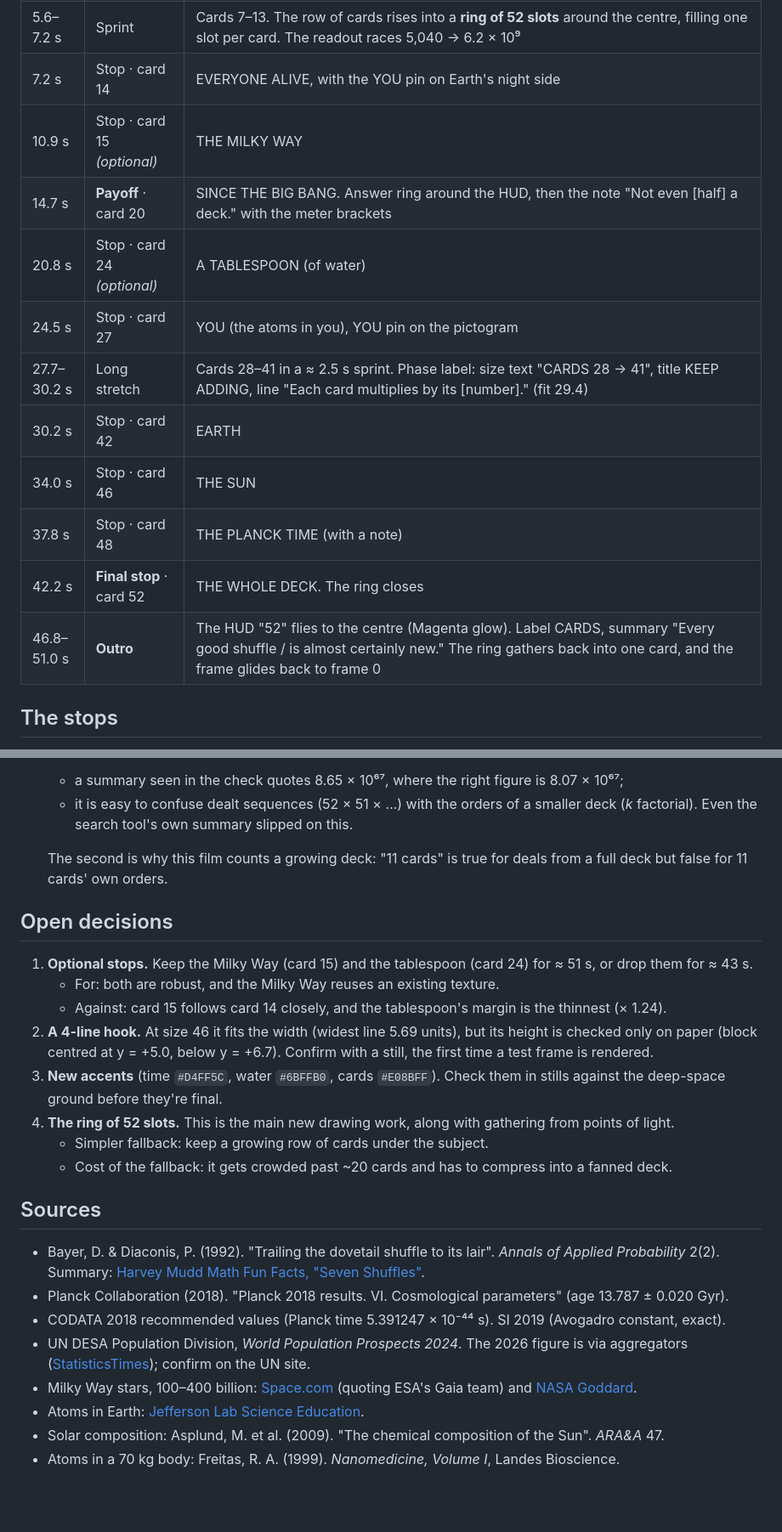
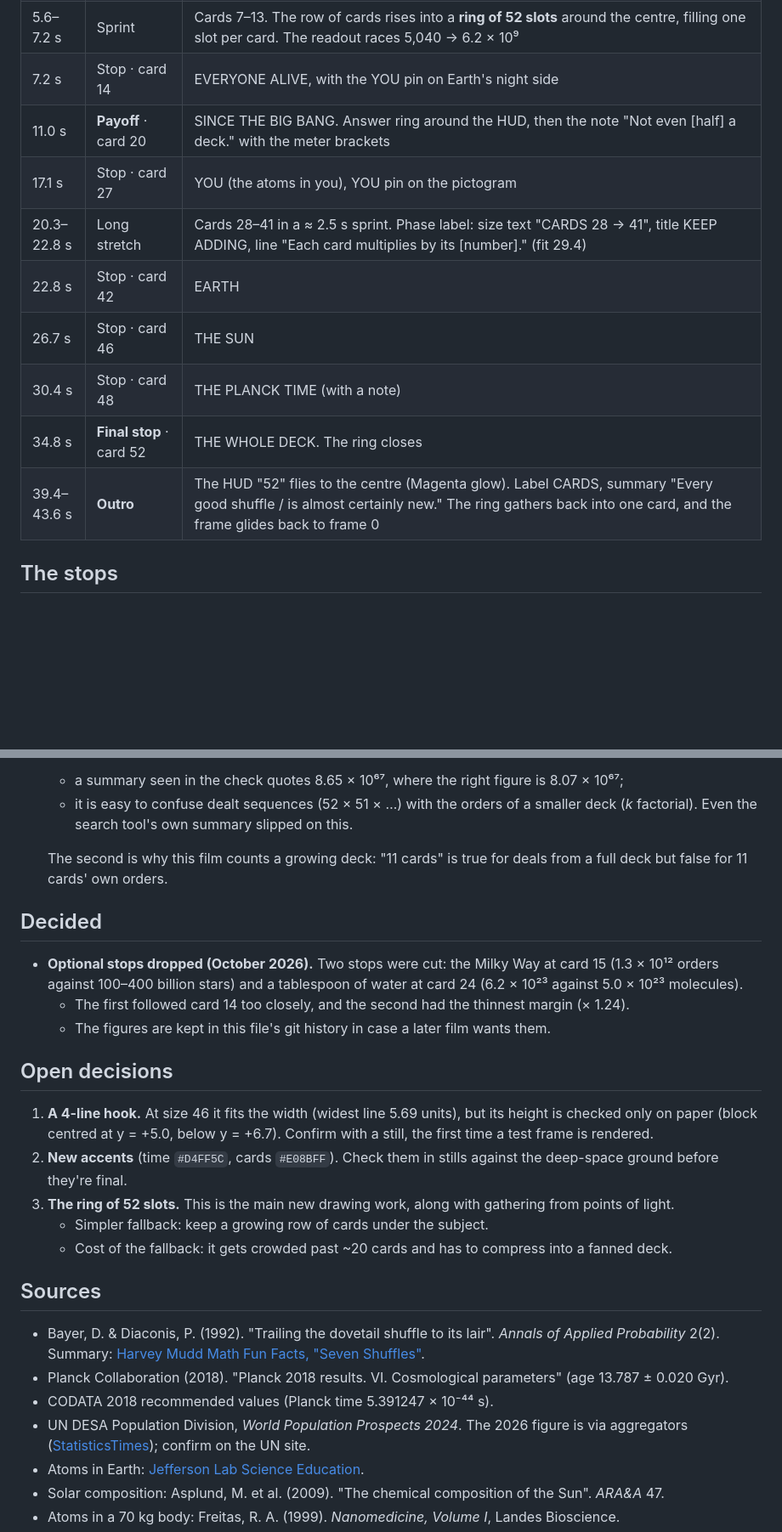
Before and after one commit to alone141/ParallelComputing, a Markdown page: shuffle_film/README.md, 2 parts joined by grey strips. Shown at 85% size. Rendered like a GitHub page; blank space fills up the shorter version.

```diff
--- a/shuffle_film/README.md
+++ b/shuffle_film/README.md
@@ -45,16 +45,14 @@ Times are from the pacing rules in `film-style.md` §2 and are approximate until
 | 2.75–5.6 s | **Teach the mechanic** | Cards 2 to 6, one at a time (0.70, 0.60, 0.46, 0.40, 0.36 s, each with a 0.06 s settle). The new card hovers while its *k* possible places glow (before, between and after the cards), then slides into one. "×2", "×3" … "×6" pops beside the HUD, together with the digit change and a pluck. The readout goes 2 → 6 → 24 → 120 → 720 orders. For cards 2 and 3, the 2 and then 6 possible orders flash as tiny ghost rows, so the count is seen, not just read. Phase label: size text "1 × 2 × 3 × 4 × …", title ADD A CARD, line "Each new card has [one more] place." (fit 28.9) |
 | 5.6–7.2 s | Sprint | Cards 7–13. The row of cards rises into a **ring of 52 slots** around the centre, filling one slot per card. The readout races 5,040 → 6.2 × 10⁹ |
 | 7.2 s | Stop · card 14 | EVERYONE ALIVE, with the YOU pin on Earth's night side |
-| 10.9 s | Stop · card 15 *(optional)* | THE MILKY WAY |
-| 14.7 s | **Payoff** · card 20 | SINCE THE BIG BANG. Answer ring around the HUD, then the note "Not even [half] a deck." with the meter brackets |
-| 20.8 s | Stop · card 24 *(optional)* | A TABLESPOON (of water) |
-| 24.5 s | Stop · card 27 | YOU (the atoms in you), YOU pin on the pictogram |
-| 27.7–30.2 s | Long stretch | Cards 28–41 in a ≈ 2.5 s sprint. Phase label: size text "CARDS 28 → 41", title KEEP ADDING, line "Each card multiplies by its [number]." (fit 29.4) |
-| 30.2 s | Stop · card 42 | EARTH |
-| 34.0 s | Stop · card 46 | THE SUN |
-| 37.8 s | Stop · card 48 | THE PLANCK TIME (with a note) |
-| 42.2 s | **Final stop** · card 52 | THE WHOLE DECK. The ring closes |
-| 46.8–51.0 s | **Outro** | The HUD "52" flies to the centre (Magenta glow). Label CARDS, summary "Every good shuffle / is almost certainly new." The ring gathers back into one card, and the frame glides back to frame 0 |
+| 11.0 s | **Payoff** · card 20 | SINCE THE BIG BANG. Answer ring around the HUD, then the note "Not even [half] a deck." with the meter brackets |
+| 17.1 s | Stop · card 27 | YOU (the atoms in you), YOU pin on the pictogram |
+| 20.3–22.8 s | Long stretch | Cards 28–41 in a ≈ 2.5 s sprint. Phase label: size text "CARDS 28 → 41", title KEEP ADDING, line "Each card multiplies by its [number]." (fit 29.4) |
+| 22.8 s | Stop · card 42 | EARTH |
+| 26.7 s | Stop · card 46 | THE SUN |
+| 30.4 s | Stop · card 48 | THE PLANCK TIME (with a note) |
+| 34.8 s | **Final stop** · card 52 | THE WHOLE DECK. The ring closes |
+| 39.4–43.6 s | **Outro** | The HUD "52" flies to the centre (Magenta glow). Label CARDS, summary "Every good shuffle / is almost certainly new." The ring gathers back into one card, and the frame glides back to frame 0 |
 
 ## The stops
 
@@ -203,18 +192,22 @@ These are for the post package, which is written later in the order of `lumiera_
   The second is why this film counts a growing deck: "11 cards" is true for deals from a full deck
   but false for 11 cards' own orders.
 
+## Decided
+
+- **Optional stops dropped (October 2026).** Two stops were cut: the Milky Way at card 15
+  (1.3 × 10¹² orders against 100–400 billion stars) and a tablespoon of water at card 24
+  (6.2 × 10²³ against 5.0 × 10²³ molecules).
+  - The first followed card 14 too closely, and the second had the thinnest margin (× 1.24).
+  - The figures are kept in this file's git history in case a later film wants them.
+
 ## Open decisions
 
-1. **Optional stops.** Keep the Milky Way (card 15) and the tablespoon (card 24) for ≈ 51 s, or drop
-   them for ≈ 43 s.
-   - For: both are robust, and the Milky Way reuses an existing texture.
-   - Against: card 15 follows card 14 closely, and the tablespoon's margin is the thinnest (× 1.24).
-2. **A 4-line hook.** At size 46 it fits the width (widest line 5.69 units), but its height is
+1. **A 4-line hook.** At size 46 it fits the width (widest line 5.69 units), but its height is
    checked only on paper (block centred at y = +5.0, below y = +6.7). Confirm with a still, the first
    time a test frame is rendered.
-3. **New accents** (time `#D4FF5C`, water `#6BFFB0`, cards `#E08BFF`). Check them in stills against
+2. **New accents** (time `#D4FF5C`, cards `#E08BFF`). Check them in stills against
    the deep-space ground before they're final.
-4. **The ring of 52 slots.** This is the main new drawing work, along with gathering from points of
+3. **The ring of 52 slots.** This is the main new drawing work, along with gathering from points of
    light.
    - Simpler fallback: keep a growing row of cards under the subject.
    - Cost of the fallback: it gets crowded past ~20 cards and has to compress into a fanned deck.
@@ -224,11 +217,9 @@ These are for the post package, which is written later in the order of `lumiera_
 - Bayer, D. & Diaconis, P. (1992). "Trailing the dovetail shuffle to its lair". *Annals of Applied
   Probability* 2(2). Summary: [Harvey Mudd Math Fun Facts, "Seven Shuffles"](https://math.hmc.edu/funfacts/seven-shuffles/).
 - Planck Collaboration (2018). "Planck 2018 results. VI. Cosmological parameters" (age 13.787 ± 0.020 Gyr).
-- CODATA 2018 recommended values (Planck time 5.391247 × 10⁻⁴⁴ s). SI 2019 (Avogadro constant, exact).
+- CODATA 2018 recommended values (Planck time 5.391247 × 10⁻⁴⁴ s).
 - UN DESA Population Division, *World Population Prospects 2024*. The 2026 figure is via aggregators
   ([StatisticsTimes](https://www.statisticstimes.com/m/demographics/world-population.php)); confirm on the UN site.
-- Milky Way stars, 100–400 billion: [Space.com](https://www.space.com/25959-how-many-stars-are-in-the-milky-way.html)
-  (quoting ESA's Gaia team) and [NASA Goddard](https://asd.gsfc.nasa.gov/blueshift/?p=7791).
 - Atoms in Earth: [Jefferson Lab Science Education](https://education.jlab.org/qa/mathatom_05.html).
 - Solar composition: Asplund, M. et al. (2009). "The chemical composition of the Sun". *ARA&A* 47.
 - Atoms in a 70 kg body: Freitas, R. A. (1999). *Nanomedicine, Volume I*, Landes Bioscience.
```
Also changed, not shown: other parts of shuffle_film/README.md (+9 -18 lines), playbook/film-style.md (+0 -1 lines).
